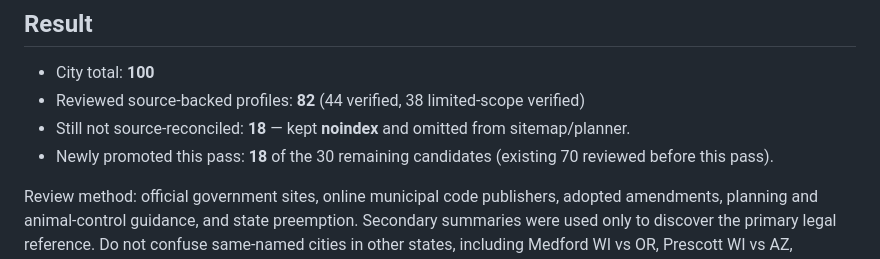
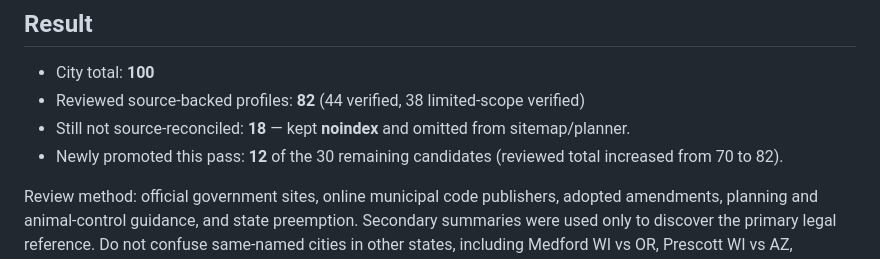
Before and after one commit to DragonChenCL/CoopCheck, a Markdown page: POLICY_AUDIT_SECOND_PASS_2026-10-13.md, the part around the change. Rendered like a GitHub page.

Commit message:
docs: correct second-pass promotion count to twelve

```diff
--- a/POLICY_AUDIT_SECOND_PASS_2026-10-13.md
+++ b/POLICY_AUDIT_SECOND_PASS_2026-10-13.md
@@ -5,7 +5,7 @@
 - City total: **100**
 - Reviewed source-backed profiles: **82** (44 verified, 38 limited-scope verified)
 - Still not source-reconciled: **18** — kept **noindex** and omitted from sitemap/planner.
-- Newly promoted this pass: **18** of the 30 remaining candidates (existing 70 reviewed before this pass).
+- Newly promoted this pass: **12** of the 30 remaining candidates (reviewed total increased from 70 to 82).
 
 Review method: official government sites, online municipal code publishers, adopted amendments, planning and animal-control guidance, and state preemption. Secondary summaries were used only to discover the primary legal reference. Do not confuse same-named cities in other states, including Medford WI vs OR, Prescott WI vs AZ, Bellevue ID vs WA.
 
```
